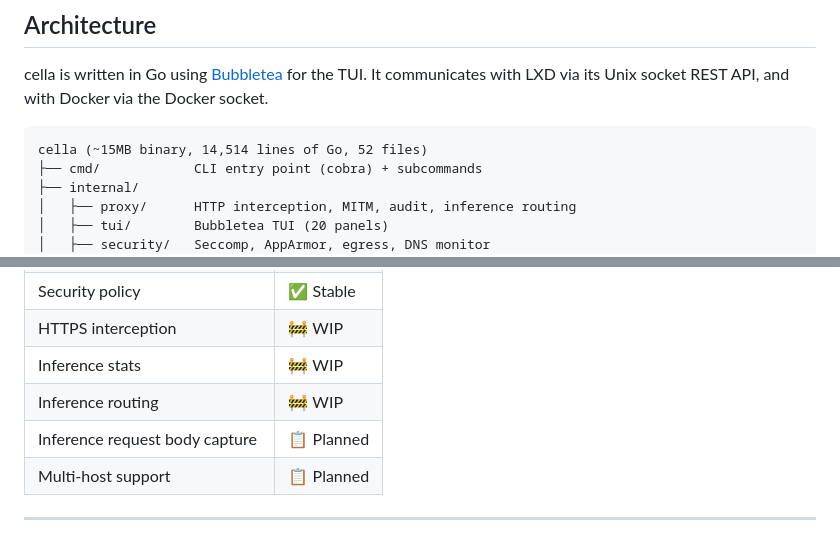
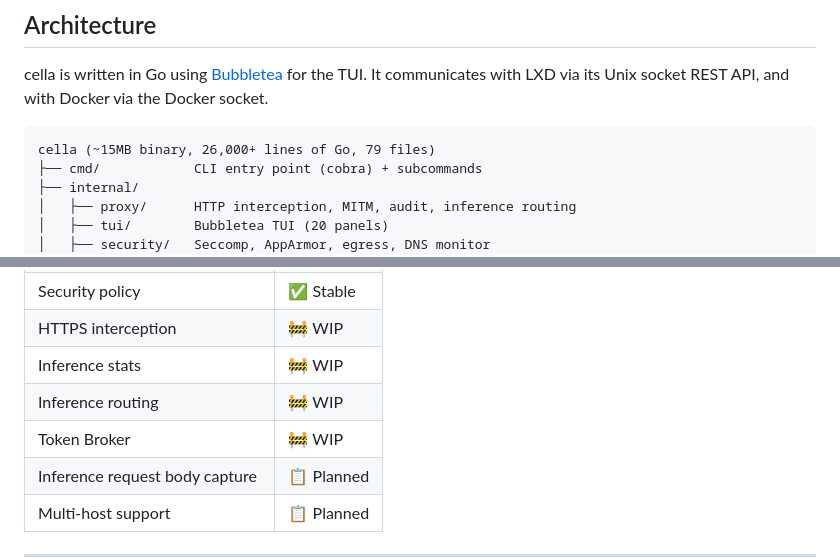
Before and after one commit to fourdollars/cella, a Markdown page: README.md, 2 parts joined by grey strips. GitHub-like rendering; blank space fills up the shorter version.

````diff
--- a/README.md
+++ b/README.md
@@ -168,7 +177,7 @@ sudo ./cella
 cella is written in Go using [Bubbletea](https://github.com/charmbracelet/bubbletea) for the TUI. It communicates with LXD via its Unix socket REST API, and with Docker via the Docker socket.
 
 ```
-cella (~15MB binary, 14,514 lines of Go, 52 files)
+cella (~15MB binary, 26,000+ lines of Go, 79 files)
 ├── cmd/            CLI entry point (cobra) + subcommands
 ├── internal/
 │   ├── proxy/      HTTP interception, MITM, audit, inference routing
@@ -195,6 +204,7 @@ cella (~15MB binary, 14,514 lines of Go, 52 files)
 | HTTPS interception | 🚧 WIP |
 | Inference stats | 🚧 WIP |
 | Inference routing | 🚧 WIP |
+| Token Broker | 🚧 WIP |
 | Inference request body capture | 📋 Planned |
 | Multi-host support | 📋 Planned |
 
````
Also changed, not shown: other parts of README.md (+11 -2 lines).
